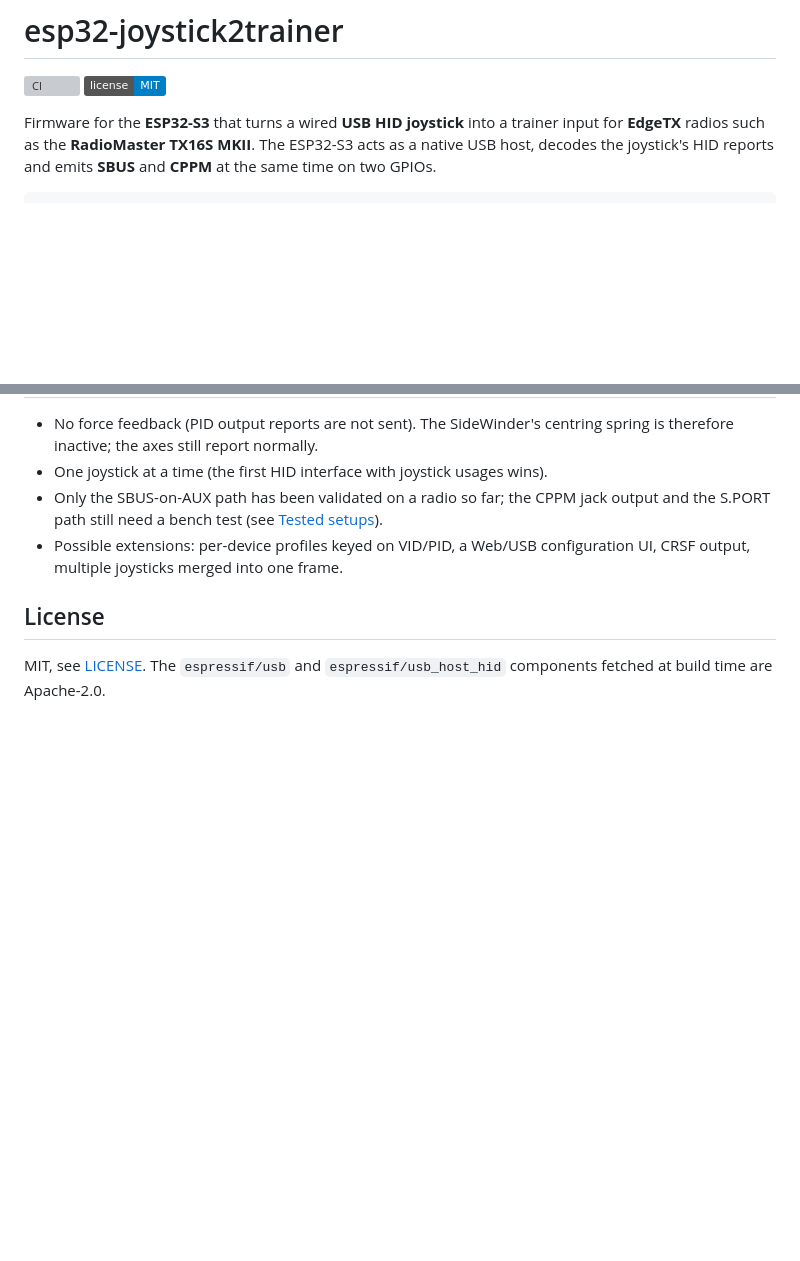
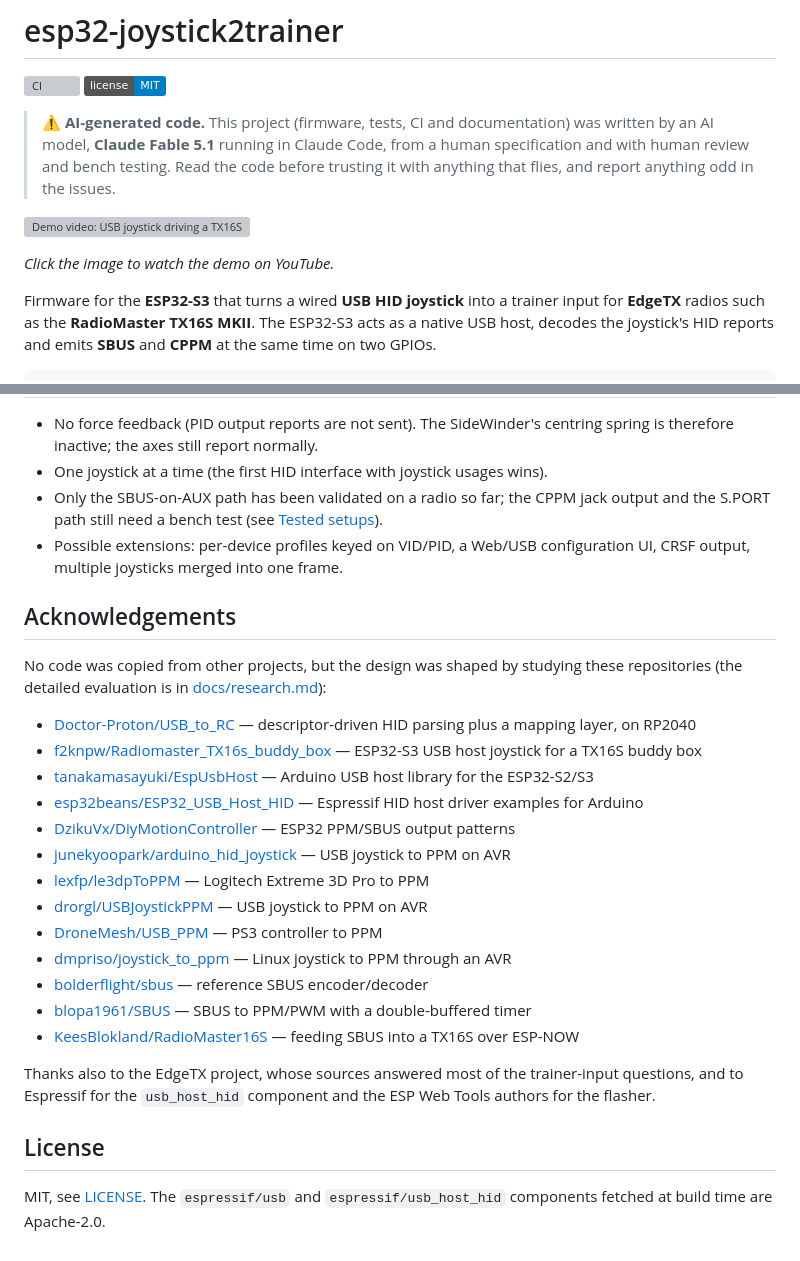
Before and after one commit to RobertoD91/esp32-joystick2trainer, a Markdown page: README.md, 2 parts joined by grey strips. Drawn GitHub-style; badges without logos; blank space fills up the shorter version; grey boxes are pictures that could not be loaded.

Commit message:
README: AI-generated notice, demo video and acknowledgements
Co-Authored-By: Claude Fable 5.1 <noreply@anthropic.com>
Claude-Session: https://claude.ai/code/session_015DBs9P1aSS3HKtBFFt9nvn

```diff
--- a/README.md
+++ b/README.md
@@ -2,6 +2,15 @@
 
 [![CI](https://github.com/RobertoD91/esp32-joystick2trainer/actions/workflows/ci.yml/badge.svg)](https://github.com/RobertoD91/esp32-joystick2trainer/actions/workflows/ci.yml)
 [![License: MIT](https://img.shields.io/badge/license-MIT-blue.svg)](LICENSE)
+
+> ⚠️ **AI-generated code.** This project (firmware, tests, CI and documentation) was written by
+> an AI model, **Claude Fable 5.1** running in Claude Code, from a human specification and with
+> human review and bench testing. Read the code before trusting it with anything that flies, and
+> report anything odd in the issues.
+
+[![Demo video: USB joystick driving a TX16S MKII through esp32-joystick2trainer](https://img.youtube.com/vi/ipx99-Ts33Q/hqdefault.jpg)](https://www.youtube.com/shorts/ipx99-Ts33Q)
+
+*Click the image to watch the demo on YouTube.*
 
 Firmware for the **ESP32-S3** that turns a wired **USB HID joystick** into a trainer input for
 **EdgeTX** radios such as the **RadioMaster TX16S MKII**. The ESP32-S3 acts as a native USB host,
@@ -330,6 +339,28 @@ The full evaluation of the existing projects is in [docs/research.md](docs/resea
 - Possible extensions: per-device profiles keyed on VID/PID, a Web/USB configuration UI, CRSF
   output, multiple joysticks merged into one frame.
 
+## Acknowledgements
+
+No code was copied from other projects, but the design was shaped by studying these repositories
+(the detailed evaluation is in [docs/research.md](docs/research.md)):
+
+- [Doctor-Proton/USB_to_RC](https://github.com/Doctor-Proton/USB_to_RC) — descriptor-driven HID parsing plus a mapping layer, on RP2040
+- [f2knpw/Radiomaster_TX16s_buddy_box](https://github.com/f2knpw/Radiomaster_TX16s_buddy_box) — ESP32-S3 USB host joystick for a TX16S buddy box
+- [tanakamasayuki/EspUsbHost](https://github.com/tanakamasayuki/EspUsbHost) — Arduino USB host library for the ESP32-S2/S3
+- [esp32beans/ESP32_USB_Host_HID](https://github.com/esp32beans/ESP32_USB_Host_HID) — Espressif HID host driver examples for Arduino
+- [DzikuVx/DiyMotionController](https://github.com/DzikuVx/DiyMotionController) — ESP32 PPM/SBUS output patterns
+- [junekyoopark/arduino_hid_joystick](https://github.com/junekyoopark/arduino_hid_joystick) — USB joystick to PPM on AVR
+- [lexfp/le3dpToPPM](https://github.com/lexfp/le3dpToPPM) — Logitech Extreme 3D Pro to PPM
+- [drorgl/USBJoystickPPM](https://github.com/drorgl/USBJoystickPPM) — USB joystick to PPM on AVR
+- [DroneMesh/USB_PPM](https://github.com/DroneMesh/USB_PPM) — PS3 controller to PPM
+- [dmpriso/joystick_to_ppm](https://github.com/dmpriso/joystick_to_ppm) — Linux joystick to PPM through an AVR
+- [bolderflight/sbus](https://github.com/bolderflight/sbus) — reference SBUS encoder/decoder
+- [blopa1961/SBUS](https://github.com/blopa1961/SBUS) — SBUS to PPM/PWM with a double-buffered timer
+- [KeesBlokland/RadioMaster16S](https://github.com/KeesBlokland/RadioMaster16S) — feeding SBUS into a TX16S over ESP-NOW
+
+Thanks also to the EdgeTX project, whose sources answered most of the trainer-input questions,
+and to Espressif for the `usb_host_hid` component and the ESP Web Tools authors for the flasher.
+
 ## License
 
 MIT, see [LICENSE](LICENSE). The `espressif/usb` and `espressif/usb_host_hid` components fetched
```
